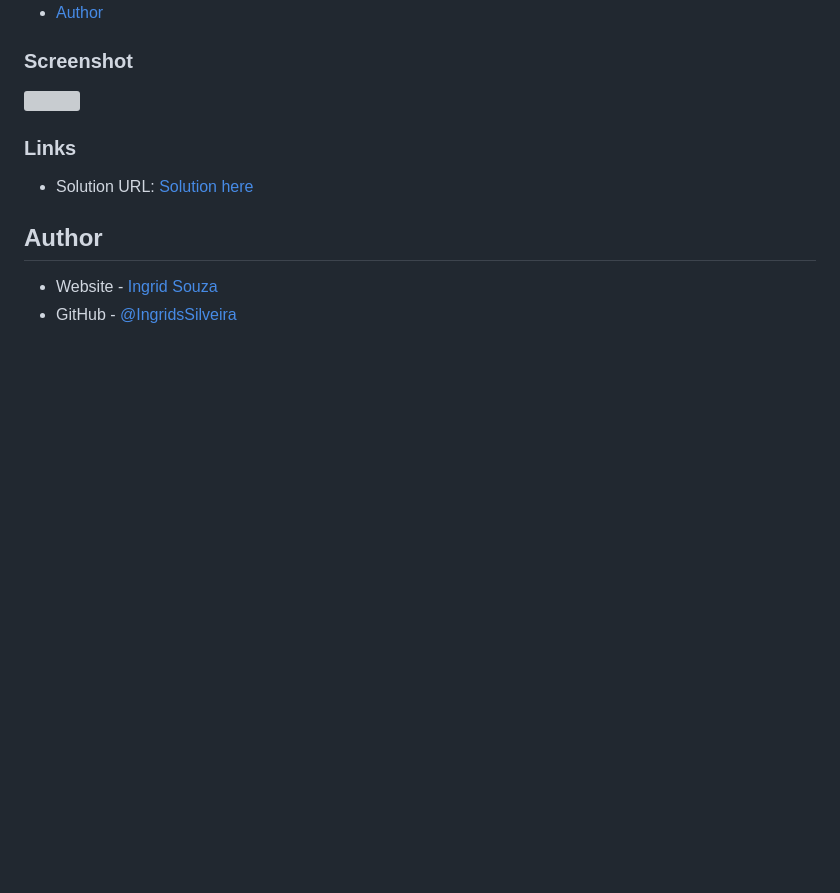
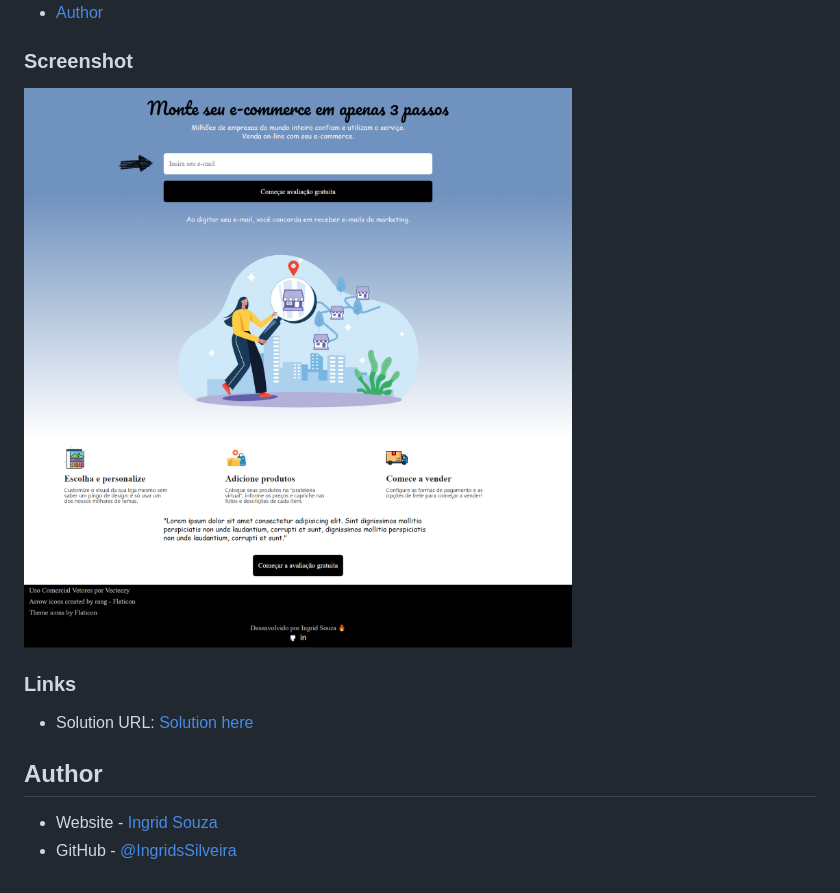
Before and after one commit to IngridsSilveira/LandingPage01, a Markdown page: README.md, the part around the change. Rendered like a GitHub page; pictures changed too: assets/images/Landing-Page01.png (added); blank space fills up the shorter version; grey boxes are pictures that could not be loaded.

Commit message:
imagem do readme consertada

```diff
--- a/README.md
+++ b/README.md
@@ -12,7 +12,7 @@ Foi utilizado as linguagens HTML, CSS, Javascript e o framework bootstrap na cri
 
 ### Screenshot
 
-![](../ImagemDosFinalizados/Landing-Page01.png)
+![](assets/images/Landing-Page01.png)
 
 ### Links
 
```
